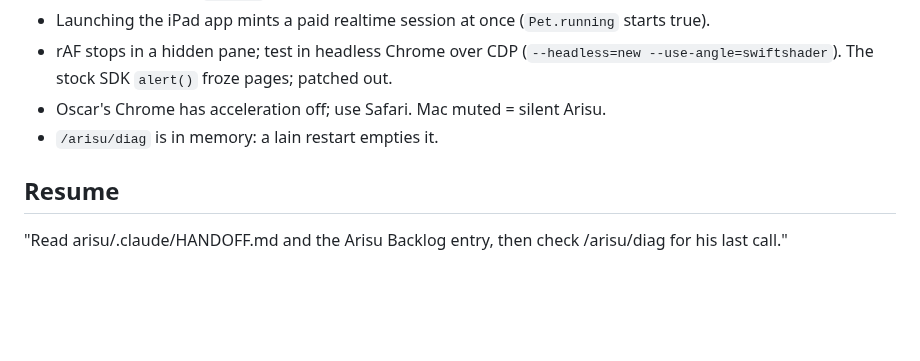
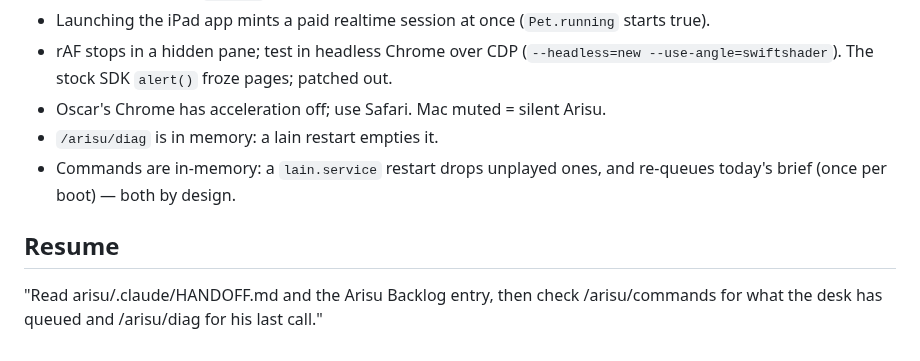
Before and after one commit to ossskkar/bender, a Markdown page: .claude/HANDOFF.md, the part around one of its changes. Rendered like a GitHub page; blank space fills up the shorter version.

```diff
--- a/.claude/HANDOFF.md
+++ b/.claude/HANDOFF.md
@@ -53,7 +79,10 @@ description no longer says "say a short line first").
   --use-angle=swiftshader`). The stock SDK `alert()` froze pages; patched out.
 - Oscar's Chrome has acceleration off; use Safari. Mac muted = silent Arisu.
 - `/arisu/diag` is in memory: a lain restart empties it.
+- Commands are in-memory: a `lain.service` restart drops unplayed ones, and
+  re-queues today's brief (once per boot) — both by design.
 
 ## Resume
 
-"Read arisu/.claude/HANDOFF.md and the Arisu Backlog entry, then check /arisu/diag for his last call."
+"Read arisu/.claude/HANDOFF.md and the Arisu Backlog entry, then check
+/arisu/commands for what the desk has queued and /arisu/diag for his last call."
```
Also changed, not shown: other parts of .claude/HANDOFF.md (+56 -30 lines).
